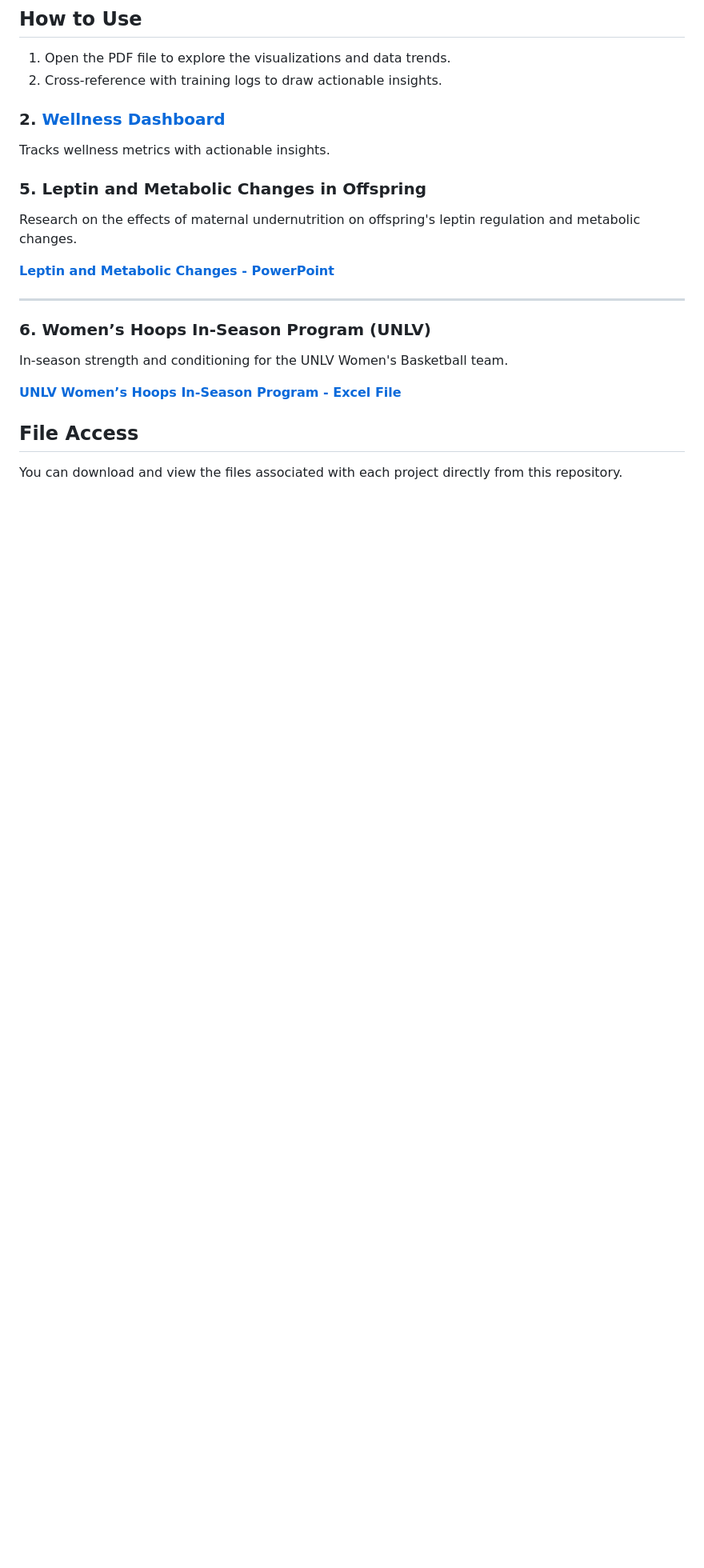
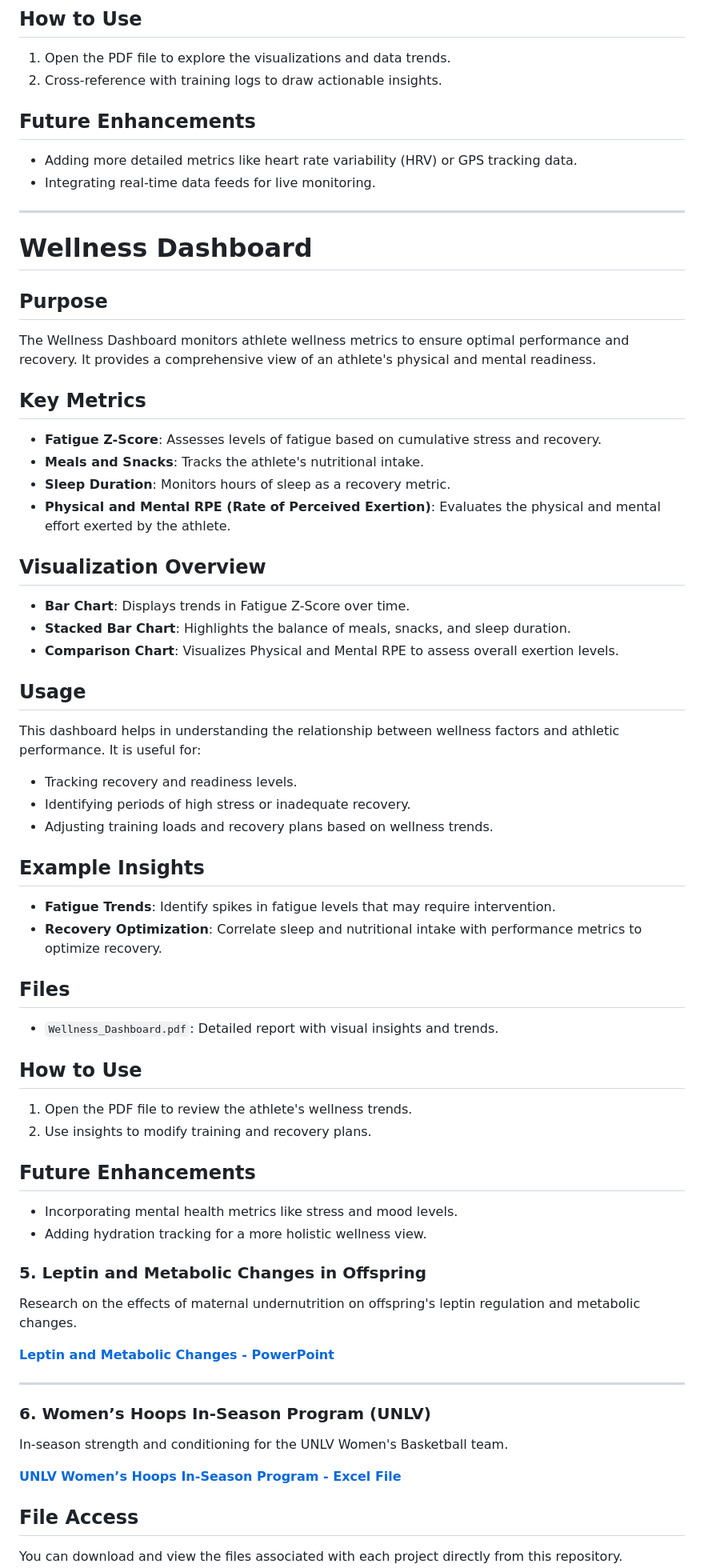
Before and after one commit to kyac21/Professional-Portfolio-, a Markdown page: README.md, the part around one of its changes. Shown at 80% size. Drawn GitHub-style; blank space fills up the shorter version.

```diff
--- a/README.md
+++ b/README.md
@@ -98,9 +98,48 @@ This dashboard was developed to monitor and analyze player data during training
 1. Open the PDF file to explore the visualizations and data trends.
 2. Cross-reference with training logs to draw actionable insights.
 
+## Future Enhancements
+- Adding more detailed metrics like heart rate variability (HRV) or GPS tracking data.
+- Integrating real-time data feeds for live monitoring.
 
-### 2. [Wellness Dashboard](https://pitt-my.sharepoint.com/:u:/r/personal/kdc74_pitt_edu/Documents/Documents/Wellness%20Dashbord.pbix?csf=1&web=1&e=eVRhrq)
-Tracks wellness metrics with actionable insights.
+---
+
+# Wellness Dashboard
+
+## Purpose
+The Wellness Dashboard monitors athlete wellness metrics to ensure optimal performance and recovery. It provides a comprehensive view of an athlete's physical and mental readiness.
+
+## Key Metrics
+- **Fatigue Z-Score**: Assesses levels of fatigue based on cumulative stress and recovery.
+- **Meals and Snacks**: Tracks the athlete's nutritional intake.
+- **Sleep Duration**: Monitors hours of sleep as a recovery metric.
+- **Physical and Mental RPE (Rate of Perceived Exertion)**: Evaluates the physical and mental effort exerted by the athlete.
+
+## Visualization Overview
+- **Bar Chart**: Displays trends in Fatigue Z-Score over time.
+- **Stacked Bar Chart**: Highlights the balance of meals, snacks, and sleep duration.
+- **Comparison Chart**: Visualizes Physical and Mental RPE to assess overall exertion levels.
+
+## Usage
+This dashboard helps in understanding the relationship between wellness factors and athletic performance. It is useful for:
+- Tracking recovery and readiness levels.
+- Identifying periods of high stress or inadequate recovery.
+- Adjusting training loads and recovery plans based on wellness trends.
+
+## Example Insights
+- **Fatigue Trends**: Identify spikes in fatigue levels that may require intervention.
+- **Recovery Optimization**: Correlate sleep and nutritional intake with performance metrics to optimize recovery.
+
+## Files
+- `Wellness_Dashboard.pdf`: Detailed report with visual insights and trends.
+
+## How to Use
+1. Open the PDF file to review the athlete's wellness trends.
+2. Use insights to modify training and recovery plans.
+
+## Future Enhancements
+- Incorporating mental health metrics like stress and mood levels.
+- Adding hydration tracking for a more holistic wellness view.
 
 
 ### 5. Leptin and Metabolic Changes in Offspring
```
Also changed, not shown: other parts of README.md (+1 -1 lines).
